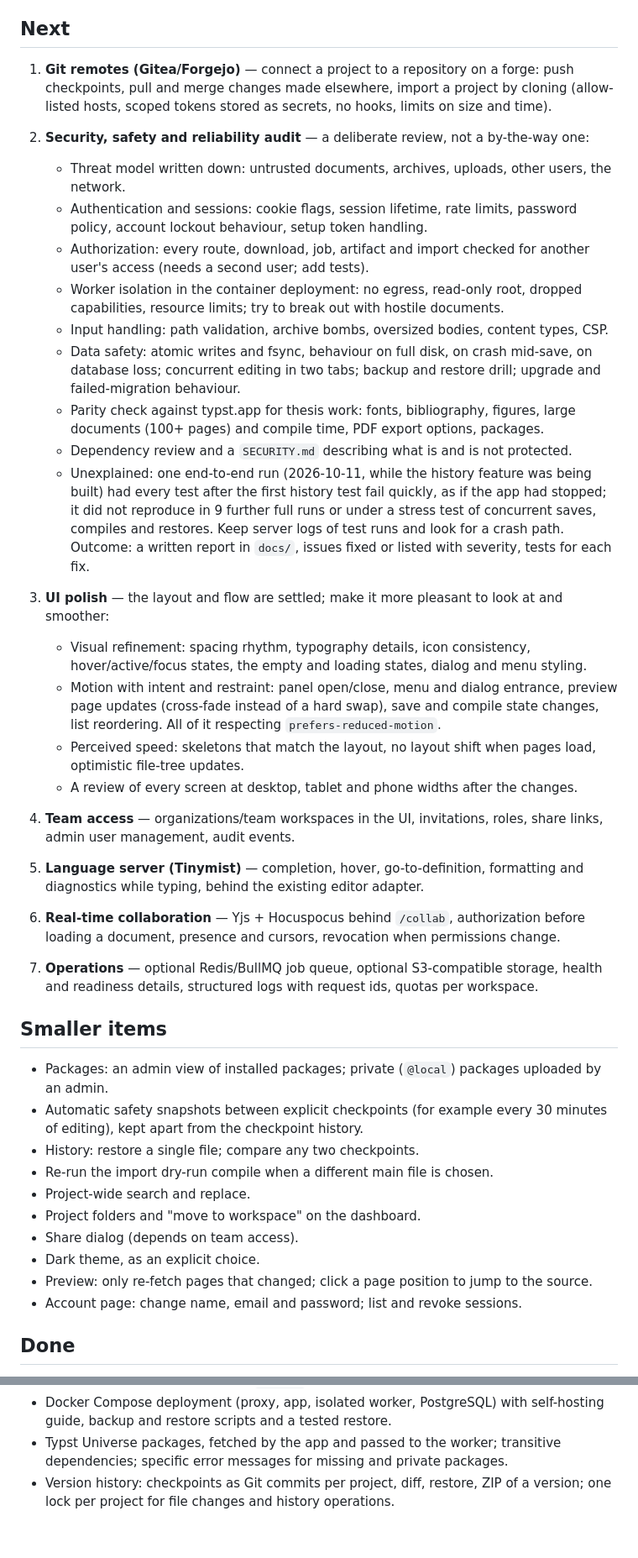
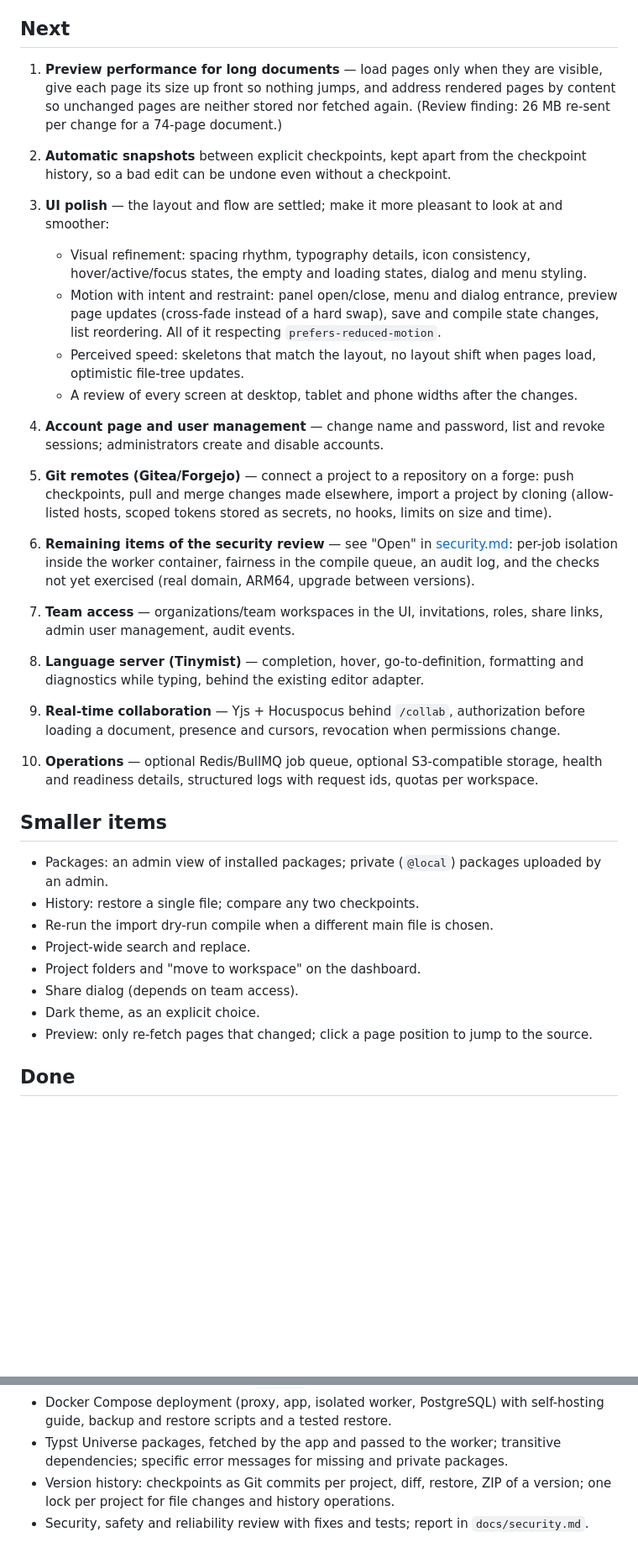
Before and after one commit to pruefsumme/kernic, a Markdown page: docs/backlog.md, 2 parts joined by grey strips. Shown at 84% size. Drawn GitHub-style; blank space fills up the shorter version.

```diff
--- a/docs/backlog.md
+++ b/docs/backlog.md
@@ -8,30 +8,13 @@ that works on typst.app should work here, and work in it must never be lost.
 
 ## Next
 
-1. **Git remotes (Gitea/Forgejo)** — connect a project to a repository on a forge: push
-   checkpoints, pull and merge changes made elsewhere, import a project by cloning (allow-listed
-   hosts, scoped tokens stored as secrets, no hooks, limits on size and time).
+1. **Preview performance for long documents** — load pages only when they are visible, give each
+   page its size up front so nothing jumps, and address rendered pages by content so unchanged
+   pages are neither stored nor fetched again. (Review finding: 26 MB re-sent per change for a
+   74-page document.)
 
-2. **Security, safety and reliability audit** — a deliberate review, not a by-the-way one:
-   - Threat model written down: untrusted documents, archives, uploads, other users, the network.
-   - Authentication and sessions: cookie flags, session lifetime, rate limits, password policy,
-     account lockout behaviour, setup token handling.
-   - Authorization: every route, download, job, artifact and import checked for another user's
-     access (needs a second user; add tests).
-   - Worker isolation in the container deployment: no egress, read-only root, dropped
-     capabilities, resource limits; try to break out with hostile documents.
-   - Input handling: path validation, archive bombs, oversized bodies, content types, CSP.
-   - Data safety: atomic writes and fsync, behaviour on full disk, on crash mid-save, on database
-     loss; concurrent editing in two tabs; backup and restore drill; upgrade and failed-migration
-     behaviour.
-   - Parity check against typst.app for thesis work: fonts, bibliography, figures, large
-     documents (100+ pages) and compile time, PDF export options, packages.
-   - Dependency review and a `SECURITY.md` describing what is and is not protected.
-   - Unexplained: one end-to-end run (2026-10-11, while the history feature was being built) had
-     every test after the first history test fail quickly, as if the app had stopped; it did not
-     reproduce in 9 further full runs or under a stress test of concurrent saves, compiles and
-     restores. Keep server logs of test runs and look for a crash path.
-   Outcome: a written report in `docs/`, issues fixed or listed with severity, tests for each fix.
+2. **Automatic snapshots** between explicit checkpoints, kept apart from the checkpoint history,
+   so a bad edit can be undone even without a checkpoint.
 
 3. **UI polish** — the layout and flow are settled; make it more pleasant to look at and smoother:
    - Visual refinement: spacing rhythm, typography details, icon consistency, hover/active/focus
@@ -43,23 +26,32 @@ that works on typst.app should work here, and work in it must never be lost.
      optimistic file-tree updates.
    - A review of every screen at desktop, tablet and phone widths after the changes.
 
-4. **Team access** — organizations/team workspaces in the UI, invitations, roles, share links,
+4. **Account page and user management** — change name and password, list and revoke sessions;
+   administrators create and disable accounts.
+
+5. **Git remotes (Gitea/Forgejo)** — connect a project to a repository on a forge: push
+   checkpoints, pull and merge changes made elsewhere, import a project by cloning (allow-listed
+   hosts, scoped tokens stored as secrets, no hooks, limits on size and time).
+
+6. **Remaining items of the security review** — see "Open" in [security.md](security.md):
+   per-job isolation inside the worker container, fairness in the compile queue, an audit log,
+   and the checks not yet exercised (real domain, ARM64, upgrade between versions).
+
+7. **Team access** — organizations/team workspaces in the UI, invitations, roles, share links,
    admin user management, audit events.
 
-5. **Language server (Tinymist)** — completion, hover, go-to-definition, formatting and
+8. **Language server (Tinymist)** — completion, hover, go-to-definition, formatting and
    diagnostics while typing, behind the existing editor adapter.
 
-6. **Real-time collaboration** — Yjs + Hocuspocus behind `/collab`, authorization before loading
+9. **Real-time collaboration** — Yjs + Hocuspocus behind `/collab`, authorization before loading
    a document, presence and cursors, revocation when permissions change.
 
-7. **Operations** — optional Redis/BullMQ job queue, optional S3-compatible storage, health and
+10. **Operations** — optional Redis/BullMQ job queue, optional S3-compatible storage, health and
    readiness details, structured logs with request ids, quotas per workspace.
 
 ## Smaller items
 
 - Packages: an admin view of installed packages; private (`@local`) packages uploaded by an admin.
-- Automatic safety snapshots between explicit checkpoints (for example every 30 minutes of
-  editing), kept apart from the checkpoint history.
 - History: restore a single file; compare any two checkpoints.
 - Re-run the import dry-run compile when a different main file is chosen.
 - Project-wide search and replace.
@@ -67,7 +59,6 @@ that works on typst.app should work here, and work in it must never be lost.
 - Share dialog (depends on team access).
 - Dark theme, as an explicit choice.
 - Preview: only re-fetch pages that changed; click a page position to jump to the source.
-- Account page: change name, email and password; list and revoke sessions.
 
 ## Done
 
@@ -82,3 +73,4 @@ that works on typst.app should work here, and work in it must never be lost.
   specific error messages for missing and private packages.
 - Version history: checkpoints as Git commits per project, diff, restore, ZIP of a version;
   one lock per project for file changes and history operations.
+- Security, safety and reliability review with fixes and tests; report in `docs/security.md`.
```
Also changed, not shown: README.md (+3 -1 lines), docs/security.md (added, +170 -0 lines).
